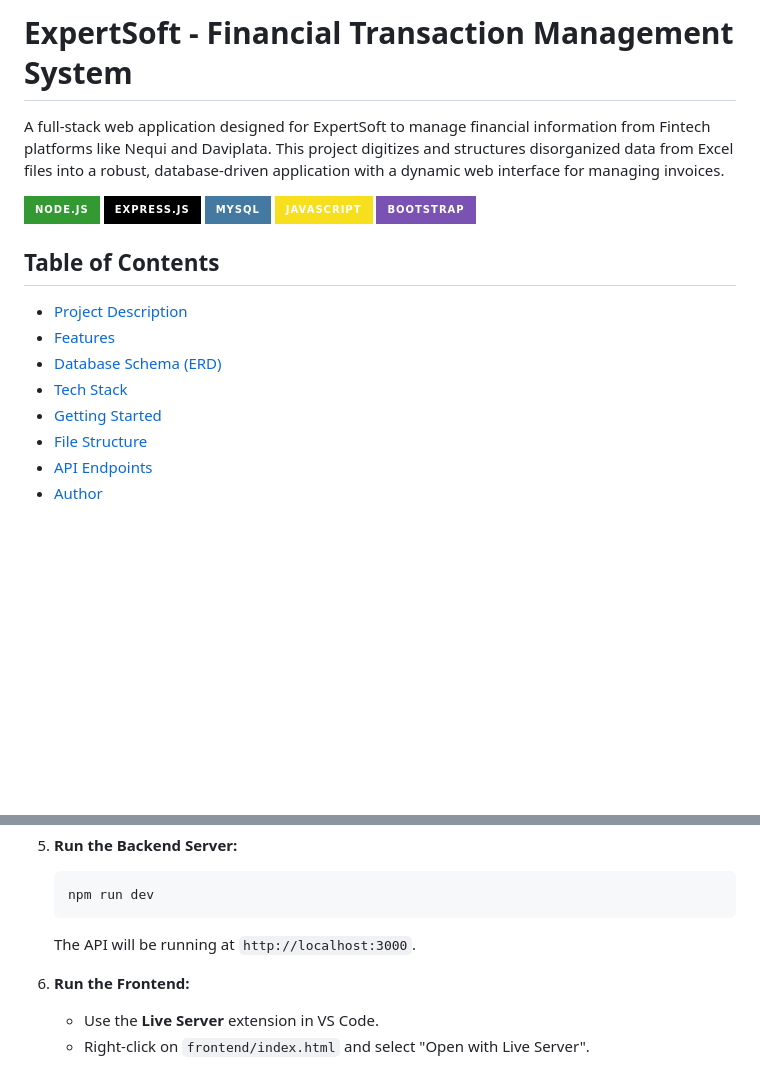
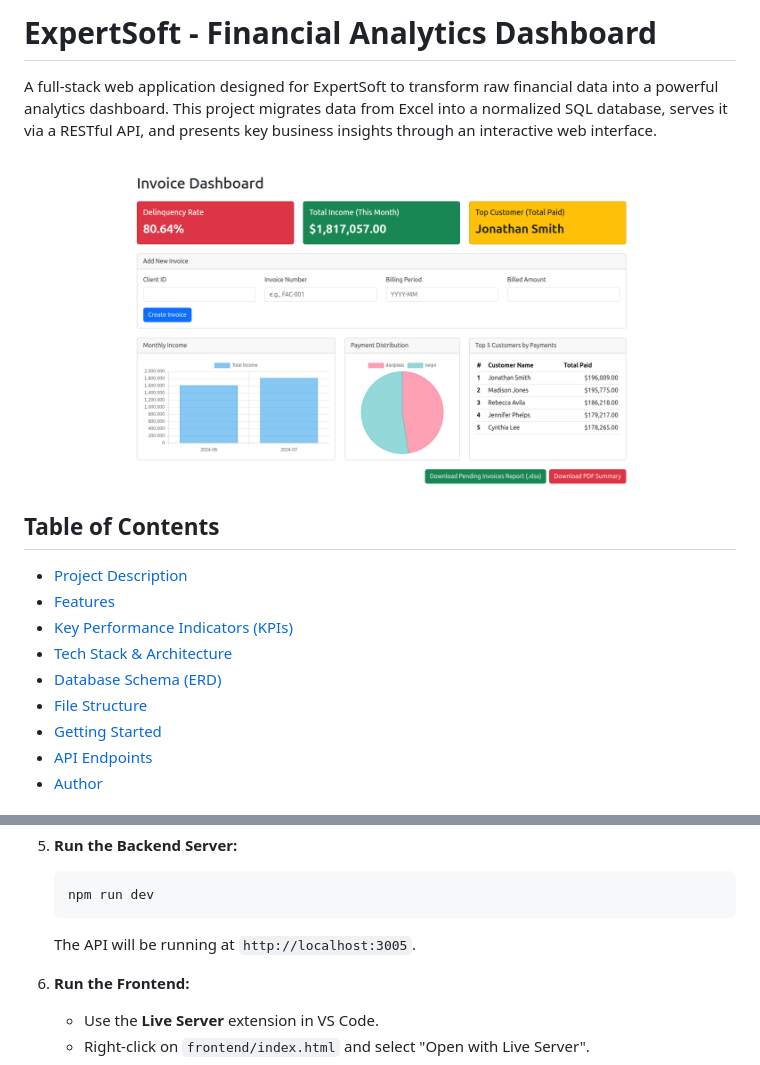
Before and after one commit to Elimge/fullstack-financial-dashboard, a Markdown page: README.md, 2 parts joined by grey strips. GitHub-like rendering; pictures changed too: docs/dashboard-screenshot.png (added); badges without logos; blank space fills up the shorter version.

````diff
--- a/README.md
+++ b/README.md
@@ -1,20 +1,18 @@
-# ExpertSoft - Financial Transaction Management System
+# ExpertSoft - Financial Analytics Dashboard
 
-A full-stack web application designed for ExpertSoft to manage financial information from Fintech platforms like Nequi and Daviplata. This project digitizes and structures disorganized data from Excel files into a robust, database-driven application with a dynamic web interface for managing invoices.
+A full-stack web application designed for ExpertSoft to transform raw financial data into a powerful analytics dashboard. This project migrates data from Excel into a normalized SQL database, serves it via a RESTful API, and presents key business insights through an interactive web interface.
 
-![Node.js](https://img.shields.io/badge/Node.js-339933?style=for-the-badge&logo=nodedotjs&logoColor=white)
-![Express.js](https://img.shields.io/badge/Express.js-000000?style=for-the-badge&logo=express&logoColor=white)
-![MySQL](https://img.shields.io/badge/MySQL-4479A1?style=for-the-badge&logo=mysql&logoColor=white)
-![JavaScript](https://img.shields.io/badge/JavaScript-F7DF1E?style=for-the-badge&logo=javascript&logoColor=black)
-![Bootstrap](https://img.shields.io/badge/Bootstrap-7952B3?style=for-the-badge&logo=bootstrap&logoColor=white)
+![Dashboard Screenshot](./docs/dashboard-screenshot.png)
+
 
 ## Table of Contents
 
 - [Project Description](#project-description)
 - [Features](#features)
+- [Key Performance Indicators (KPIs)](#key-performance-indicators-kpis)
+- [Tech Stack & Architecture](#tech-stack--architecture)
 - [Database Schema (ERD)](#database-schema-erd)
-- [Tech Stack](#tech-stack)
+- [File Structure](#file-structure)
 - [Getting Started](#getting-started)
-- [File Structure](#file-structure)
 - [API Endpoints](#api-endpoints)
 - [Author](#author)
@@ -165,7 +189,7 @@ The project is organized into two main directories: `backend` and `frontend`, cl
     ```bash
     npm run dev
     ```
-    The API will be running at `http://localhost:3000`.
+    The API will be running at `http://localhost:3005`.
 
 6.  **Run the Frontend:**
     -   Use the **Live Server** extension in VS Code.
````
Also changed, not shown: other parts of README.md (+53 -23 lines), 1 other file.
